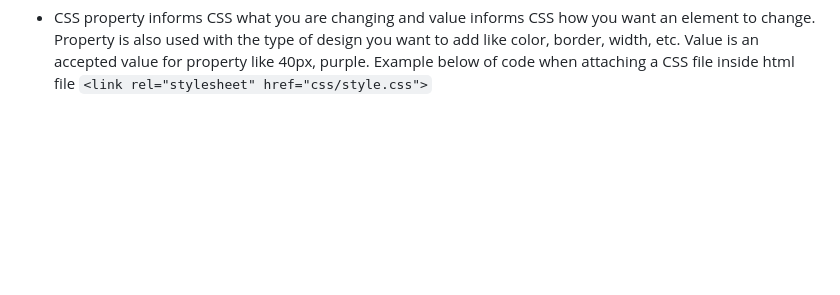
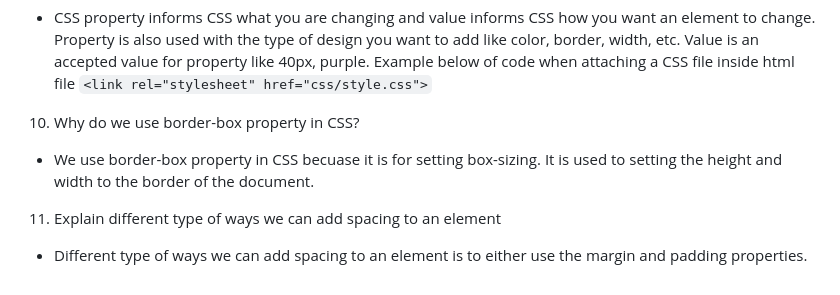
Before and after one commit to briannashecapio/reference-website, a Markdown page: README.md, the part around the change. Drawn GitHub-style; blank space fills up the shorter version.

Commit message:
Answered questions 10 and 11

```diff
--- a/README.md
+++ b/README.md
@@ -73,3 +73,9 @@
 9. What is the difference between CSS property and value (write a proper explanation with the code required to attach a CSS file inside html file)
 - CSS property informs CSS what you are changing and value informs CSS how you want an element to change. Property is also used with the type of design you want to add like color, border, width, etc. Value is an accepted value for property like 40px, purple. Example below of code when attaching a CSS file inside html file
 `<link rel="stylesheet" href="css/style.css">`
+
+10. Why do we use border-box property in CSS?
+- We use border-box property in CSS becuase it is for setting box-sizing. It is used to setting the height and width to the border of the document.
+
+11. Explain different type of ways we can add spacing to an element
+- Different type of ways we can add spacing to an element is to either use the margin and padding properties.
```
